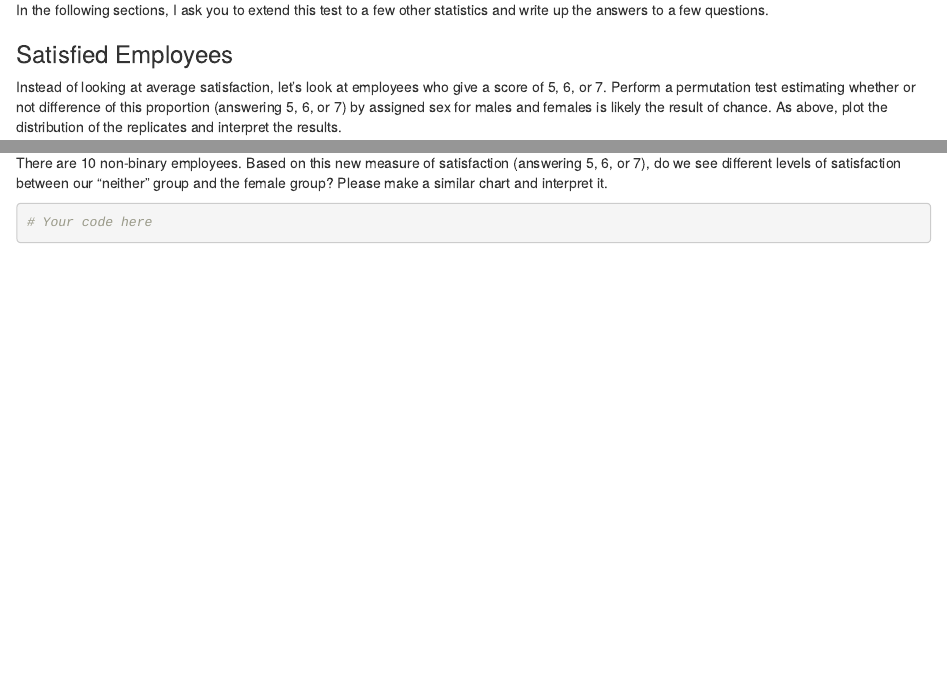
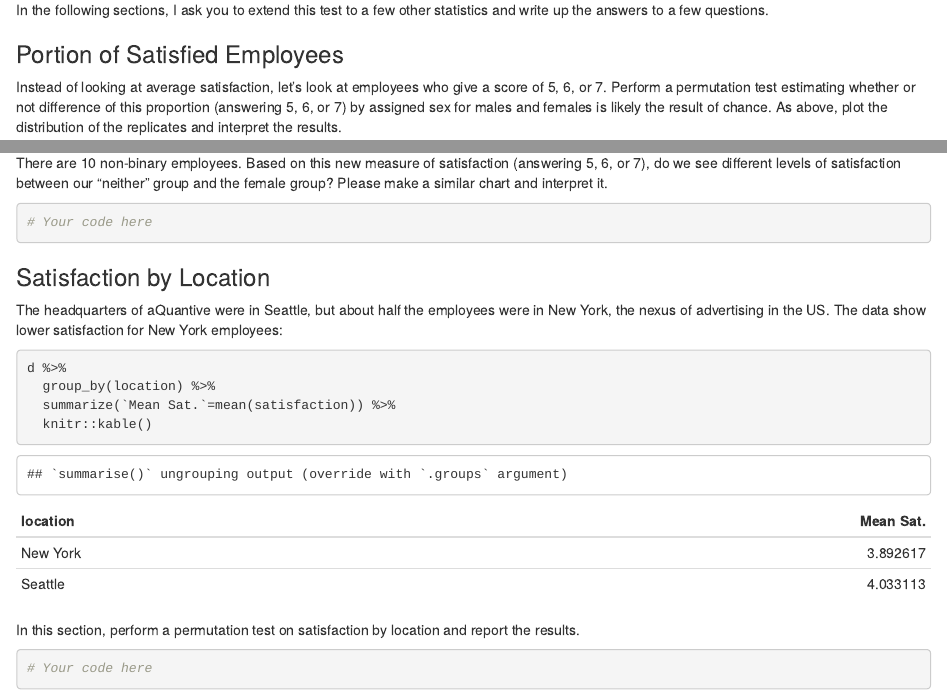
Before and after one commit to 37chandler/aam-permutation, an R Markdown document (survey_tests.rmd): the page in a window 1100 px wide, from 1780 px down, and a second part further down, joined at a grey line. The pictures show the output file survey_tests.html that the author committed with the source, opened offline.

Commit message:
finished writing assignment

````diff
--- a/survey_tests.rmd
+++ b/survey_tests.rmd
@@ -103,7 +103,7 @@ quite extreme. The proportion of observations this extreme or more extreme than
 In the following sections, I ask you to extend this test to a few other statistics and
 write up the answers to a few questions.
 
-### Satisfied Employees
+### Portion of Satisfied Employees
 
 Instead of looking at average satisfaction, let's look at employees who give a
 score of 5, 6, or 7. Perform a permutation test estimating whether or not difference
@@ -143,6 +143,27 @@ make a similar chart and interpret it.
 ```
 
 
+### Satisfaction by Location
+
+The headquarters of aQuantive were in Seattle, but about half the employees
+were in New York, the nexus of advertising in the US. The data show lower
+satisfaction for New York employees:
+```{r loc-sat-tbl}
+d %>%
+  group_by(location) %>%
+  summarize(`Mean Sat.`=mean(satisfaction)) %>%
+  knitr::kable()
+```
+
+In this section, perform a permutation test on satisfaction by location and report
+the results.
+
+```{r location-sat, message=F}
+
+# Your code here
+
+```
+
 ### Median Satisfaction
 
 The mean of the response is amenable to a t-test (if we were working with a
````
Also changed, not shown: survey_tests.html, 1 other file.
